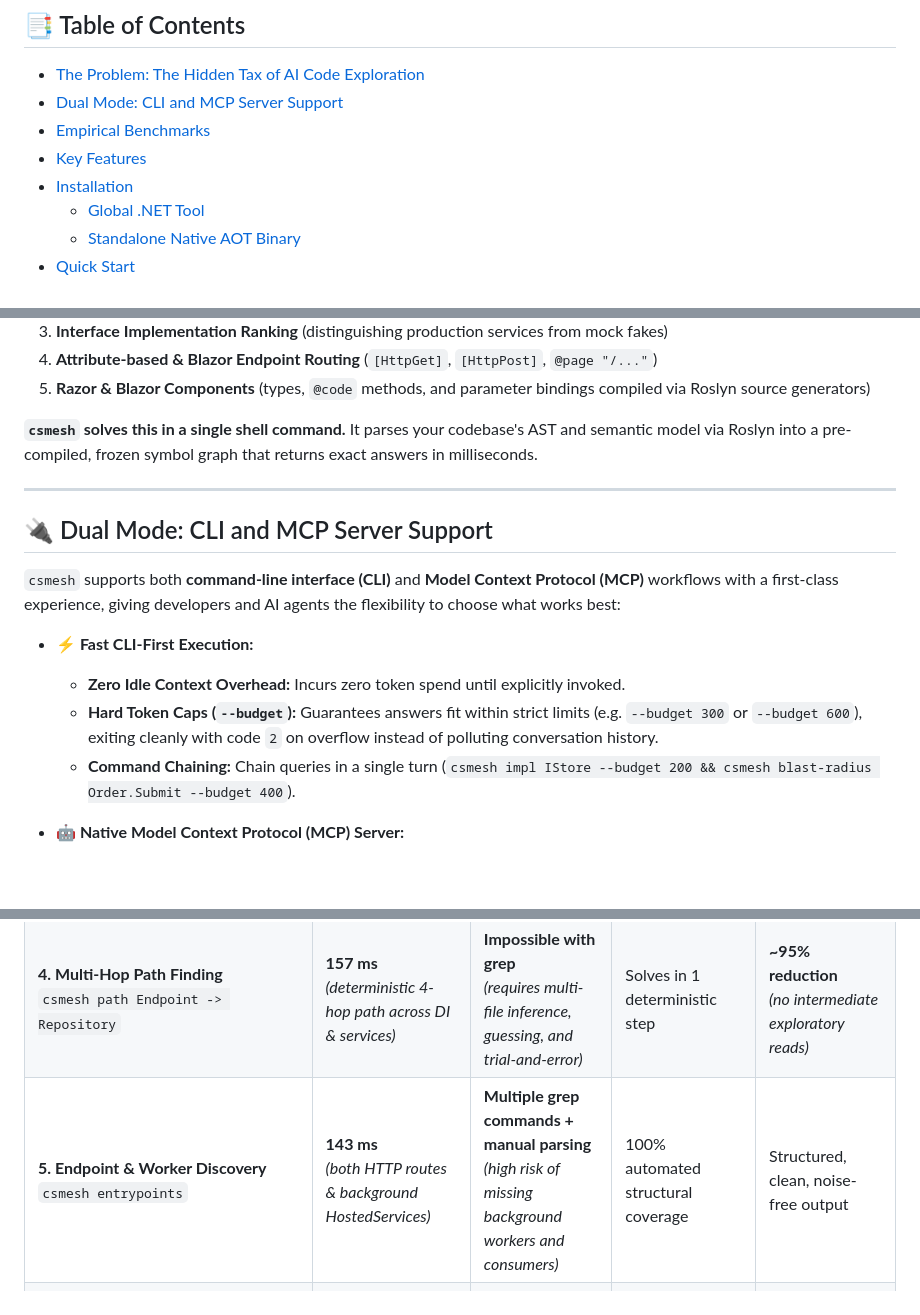
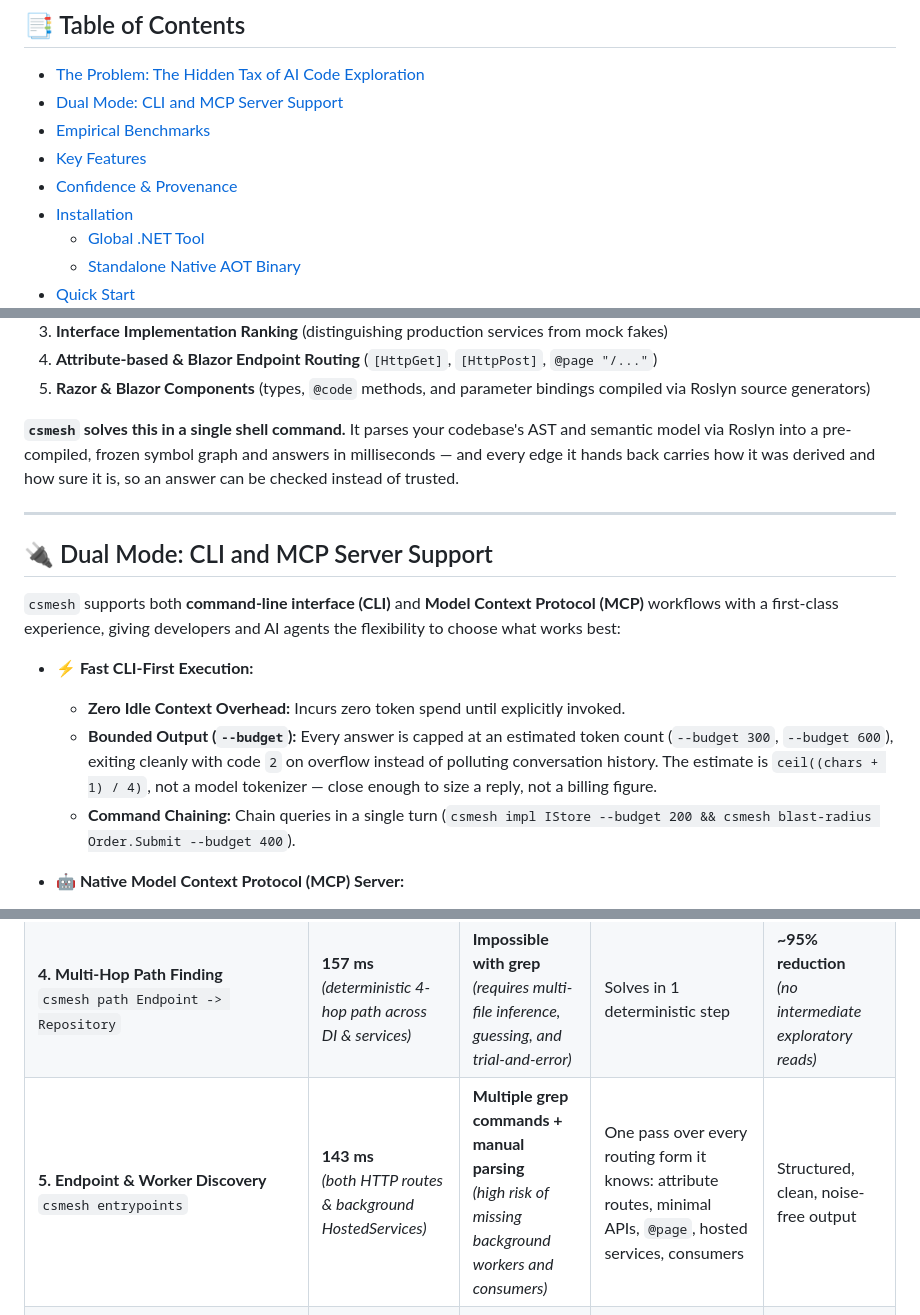
Before and after one commit to nRafinia/CsMesh, a Markdown page: README.md, 3 parts joined by grey strips. Rendered like a GitHub page; blank space fills up the shorter version.

```diff
--- a/README.md
+++ b/README.md
@@ -42,6 +42,7 @@ PaymentController.Post  {http:POST /charge}  Api/PaymentController.cs:14
 - [Dual Mode: CLI and MCP Server Support](#-dual-mode-cli-and-mcp-server-support)
 - [Empirical Benchmarks](#-empirical-benchmarks)
 - [Key Features](#-key-features)
+- [Confidence & Provenance](#-confidence--provenance)
 - [Installation](#-installation)
   - [Global .NET Tool](#1-as-a-global-net-tool)
   - [Standalone Native AOT Binary](#2-as-a-standalone-native-aot-binary-zero-runtime-dependency)
@@ -84,7 +85,7 @@ In layered, enterprise .NET applications, **lexical text search (`grep`, `ripgre
 4. **Attribute-based & Blazor Endpoint Routing** (`[HttpGet]`, `[HttpPost]`, `@page "/..."`)
 5. **Razor & Blazor Components** (types, `@code` methods, and parameter bindings compiled via Roslyn source generators)
 
-**`csmesh` solves this in a single shell command.** It parses your codebase's AST and semantic model via Roslyn into a pre-compiled, frozen symbol graph that returns exact answers in milliseconds.
+**`csmesh` solves this in a single shell command.** It parses your codebase's AST and semantic model via Roslyn into a pre-compiled, frozen symbol graph and answers in milliseconds — and every edge it hands back carries how it was derived and how sure it is, so an answer can be checked instead of trusted.
 
 ---
 
@@ -94,7 +95,7 @@ In layered, enterprise .NET applications, **lexical text search (`grep`, `ripgre
 
 * **⚡ Fast CLI-First Execution:**
   - **Zero Idle Context Overhead:** Incurs zero token spend until explicitly invoked.
-  - **Hard Token Caps (`--budget`):** Guarantees answers fit within strict limits (e.g. `--budget 300` or `--budget 600`), exiting cleanly with code `2` on overflow instead of polluting conversation history.
+  - **Bounded Output (`--budget`):** Every answer is capped at an estimated token count (`--budget 300`, `--budget 600`), exiting cleanly with code `2` on overflow instead of polluting conversation history. The estimate is `ceil((chars + 1) / 4)`, not a model tokenizer — close enough to size a reply, not a billing figure.
   - **Command Chaining:** Chain queries in a single turn (`csmesh impl IStore --budget 200 && csmesh blast-radius Order.Submit --budget 400`).
 
 * **🤖 Native Model Context Protocol (MCP) Server:**
@@ -124,7 +125,7 @@ The evaluation measured four critical dimensions:
 | **2. Deep Call Chain Trace**<br>`csmesh trace OrderEndpoints.CreateOrderAsync` | **156 ms**<br>*(1 command to specified depth)* | **5 to 7 iterative turns**<br>*(manually hopping across controllers, interfaces & handlers)* | **~30x faster** end-to-end task time | **~85% reduction**<br>*(~450 tokens vs. ~4,000 tokens)* |
 | **3. Change Impact & Blast Radius**<br>`csmesh blast-radius OrderRepository.UpdateAsync` | **161 ms**<br>*(reverse graph separating test vs. prod callers)* | **4 to 6 manual turns**<br>*(grep for method name with dozens of false positives)* | Eliminates error-prone manual caller matching | **~80% reduction**<br>*(filters out comments, docs, & unrelated homonyms)* |
 | **4. Multi-Hop Path Finding**<br>`csmesh path Endpoint -> Repository` | **157 ms**<br>*(deterministic 4-hop path across DI & services)* | **Impossible with grep**<br>*(requires multi-file inference, guessing, and trial-and-error)* | Solves in 1 deterministic step | **~95% reduction**<br>*(no intermediate exploratory reads)* |
-| **5. Endpoint & Worker Discovery**<br>`csmesh entrypoints` | **143 ms**<br>*(both HTTP routes & background HostedServices)* | **Multiple grep commands + manual parsing**<br>*(high risk of missing background workers and consumers)* | 100% automated structural coverage | Structured, clean, noise-free output |
+| **5. Endpoint & Worker Discovery**<br>`csmesh entrypoints` | **143 ms**<br>*(both HTTP routes & background HostedServices)* | **Multiple grep commands + manual parsing**<br>*(high risk of missing background workers and consumers)* | One pass over every routing form it knows: attribute routes, minimal APIs, `@page`, hosted services, consumers | Structured, clean, noise-free output |
 | **6. Type Structure & Signature**<br>`csmesh context OrderRecord` | **166 ms**<br>*(fields, nullability, signatures without reading disk)* | `rg` to locate file path + `view_file` to read entire source | 3x fewer steps | **~70% reduction**<br>*(symbol members only, no boilerplate)* |
 | **7. Full Architecture Mapping**<br>`csmesh map` | **174 ms**<br>*(29 projects, dependency flow & entrypoint clusters)* | Read `.slnx` + inspect 29 `.csproj` project files manually | Hundreds of times faster | **~95% reduction** |
 
```
Also changed, not shown: other parts of README.md (+33 -2 lines).
